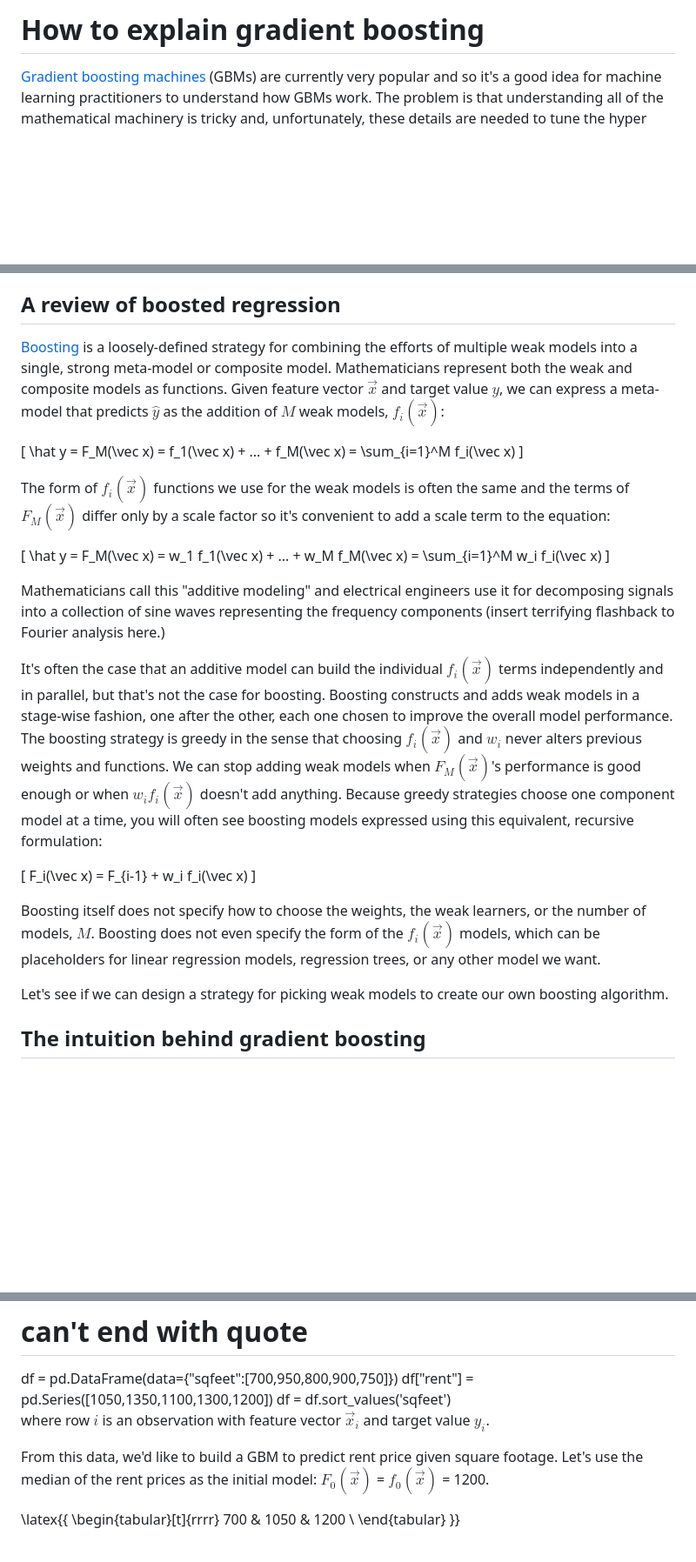
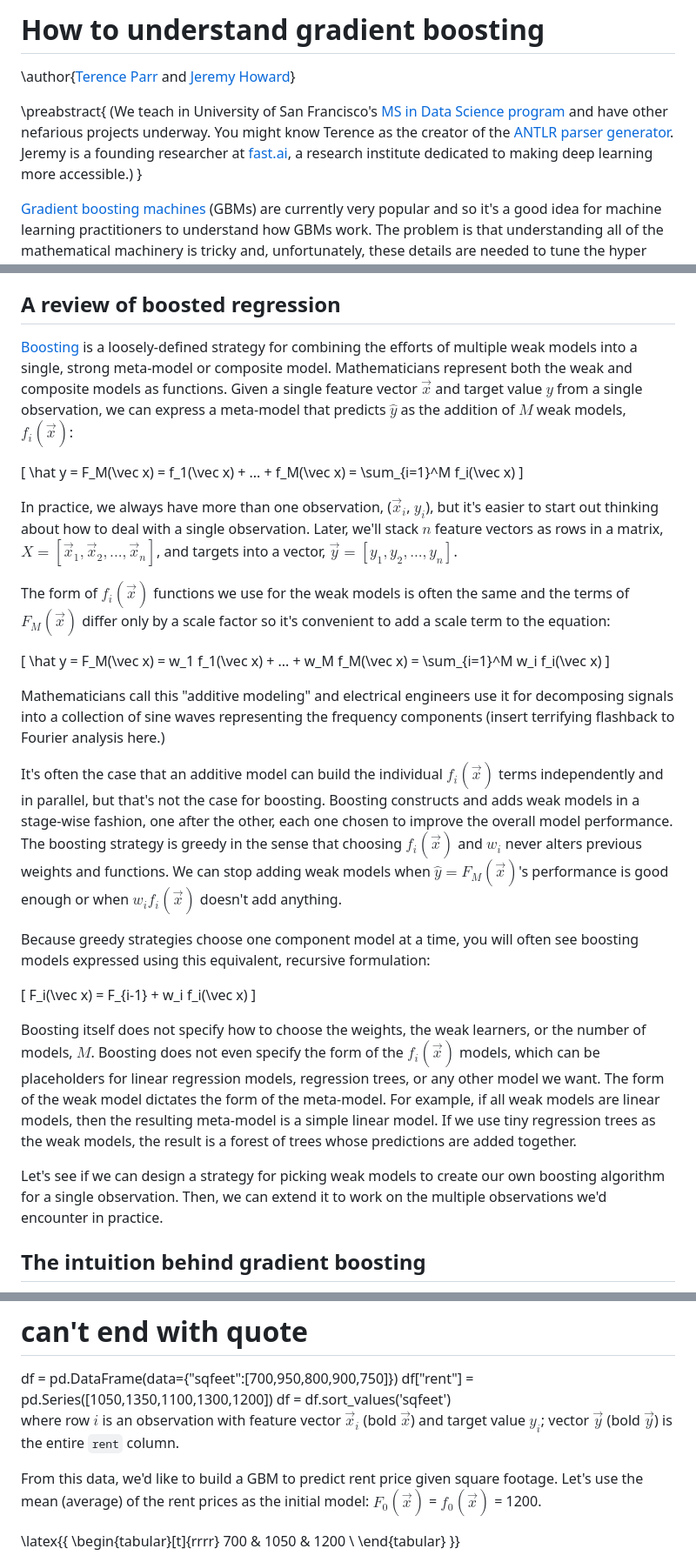
Before and after one commit to parrt/ml-articles, a Markdown page: gradient-boosting/index.md, 3 parts joined by grey strips. Shown: that part at 87% size. Drawn GitHub-style; blank space fills up the shorter version.

```diff
--- a/gradient-boosting/index.md
+++ b/gradient-boosting/index.md
@@ -1,4 +1,10 @@
-# How to explain gradient boosting
+# How to understand gradient boosting
+
+\author{[Terence Parr](http://parrt.cs.usfca.edu) and [Jeremy Howard](http://www.fast.ai/about/#jeremy)}
+
+\preabstract{
+(We teach in University of San Francisco's [MS in Data Science program](https://www.usfca.edu/arts-sciences/graduate-programs/data-science) and have other nefarious projects underway. You might know Terence as the creator of the [ANTLR parser generator](http://www.antlr.org). Jeremy is a founding researcher at [fast.ai](http://fast.ai), a research institute dedicated to making deep learning more accessible.)
+}
 
 [Gradient boosting machines](https://en.wikipedia.org/wiki/Gradient_boosting) (GBMs) are currently very popular and so it's a good idea for machine learning practitioners to understand how GBMs work. The problem is that understanding all of the mathematical machinery is tricky and, unfortunately, these details are needed to tune the hyper parameters. (Tuning the hyper parameters is needed to getting a decent GBM model unlike, say, Random Forests.)
 
@@ -22,11 +28,13 @@ GBM is based upon the notion of boosting so let's start by getting a feel for ho
 
 ## A review of boosted regression
 
-[Boosting](https://en.wikipedia.org/wiki/Boosting_\(meta-algorithm\)) is a loosely-defined strategy for combining the efforts of multiple weak models into a single, strong meta-model or composite model.   Mathematicians represent both the weak and composite models as functions. Given feature vector $\vec x$ and target value $y$, we can express a meta-model that predicts $\hat y$ as the addition of $M$ weak models, $f_i(\vec x)$:
+[Boosting](https://en.wikipedia.org/wiki/Boosting_\(meta-algorithm\)) is a loosely-defined strategy for combining the efforts of multiple weak models into a single, strong meta-model or composite model.   Mathematicians represent both the weak and composite models as functions. Given a single feature vector $\vec x$ and target value $y$ from a single observation, we can express a meta-model that predicts $\hat y$ as the addition of $M$ weak models, $f_i(\vec x)$:
 
 \[
 \hat y = F_M(\vec x) = f_1(\vec x) + ...  + f_M(\vec x) = \sum_{i=1}^M f_i(\vec x)
 \]
+
+In practice, we always have more than one observation, ($\vec x_i$, $y_i$), but it's easier to start out thinking about how to deal with a single observation. Later, we'll stack $n$ feature vectors as rows in a matrix, $X = [\vec x_1, \vec x_2, ..., \vec x_n]$, and targets into a vector, $\vec y = [y_1, y_2, ..., y_n]$.
 
 The form of $f_i(\vec x)$ functions we use for the weak models is often the same and the terms of $F_M(\vec x)$ differ only by a scale factor so it's convenient to add a scale term to the equation:
 
@@ -36,15 +44,17 @@ The form of $f_i(\vec x)$ functions we use for the weak models is often the same
 
 Mathematicians call this "additive modeling" and electrical engineers use it for decomposing signals into a collection of sine waves representing the frequency components (insert terrifying flashback to Fourier analysis here.)
 
-It's often the case that an additive model can build the individual $f_i(\vec x)$ terms independently and in parallel, but that's not the case for boosting. Boosting constructs and adds weak models in a stage-wise fashion, one after the other, each one chosen to improve the overall model performance. The boosting strategy is greedy in the sense that choosing $f_i(\vec x)$ and $w_i$ never alters previous weights and functions. We can stop adding weak models when $F_M(\vec x)$'s performance is good enough or when $w_i f_i(\vec x)$ doesn't add anything.  Because greedy strategies choose one component model at a time, you will often see boosting models expressed using this equivalent, recursive formulation:
+It's often the case that an additive model can build the individual $f_i(\vec x)$ terms independently and in parallel, but that's not the case for boosting. Boosting constructs and adds weak models in a stage-wise fashion, one after the other, each one chosen to improve the overall model performance. The boosting strategy is greedy in the sense that choosing $f_i(\vec x)$ and $w_i$ never alters previous weights and functions. We can stop adding weak models when $\hat y = F_M(\vec x)$'s performance is good enough or when $w_i f_i(\vec x)$ doesn't add anything.  <!-- When we care about distinguishing between the various $\hat y$ for different values of $M$, we can use $\hat y^{(i)}$ to represent $F_i(\vec x)$. (We can't use the simpler notation $\hat y_i$ because that means target value $i$ within the $\hat {\vec y}$ vector.)-->
+
+Because greedy strategies choose one component model at a time, you will often see boosting models expressed using this equivalent, recursive formulation:
 
 \[
 F_i(\vec x) = F_{i-1} + w_i f_i(\vec x)
 \]
 
-Boosting itself does not specify how to choose the weights, the weak learners, or the number of models, $M$.   Boosting does not even specify the form of the $f_i(\vec x)$ models, which can be placeholders for linear regression models, regression trees, or any other model we want.
+Boosting itself does not specify how to choose the weights, the weak learners, or the number of models, $M$.   Boosting does not even specify the form of the $f_i(\vec x)$ models, which can be placeholders for linear regression models, regression trees, or any other model we want.  The form of the weak model dictates the form of the meta-model. For example, if all weak models are linear models, then the resulting meta-model is a simple linear model. If we use tiny regression trees as the weak models, the result is a forest of trees whose predictions are added together.
 
-Let's see if we can design a strategy for picking weak models to create our own boosting algorithm.
+Let's see if we can design a strategy for picking weak models to create our own boosting algorithm for a single observation. Then, we can extend it to work on the multiple observations we'd encounter in practice.
 
 ## The intuition behind gradient boosting
 
@@ -128,9 +150,9 @@ df["rent"] = pd.Series([1050,1350,1100,1300,1200])
 df = df.sort_values('sqfeet')
 </pyeval>
 
-where row $i$ is an observation with feature vector $\vec x_i$ and target value $y_i$.
+where row $i$ is an observation with feature vector $\vec x_i$ (bold $\vec x$) and target value $y_i$; vector $\vec y$ (bold $\vec y$) is the entire `rent` column.
 
-From this data, we'd like to build a GBM to predict rent price given square footage. Let's use the median of the rent prices as the initial model: $F_0(\vec x)$ = $f_0(\vec x)$ = 1200.
+From this data, we'd like to build a GBM to predict rent price given square footage. Let's use the mean (average) of the rent prices as the initial model: $F_0(\vec x)$ = $f_0(\vec x)$ = 1200.
 
 \latex{{
 \begin{tabular}[t]{rrrr}
```
Also changed, not shown: other parts of gradient-boosting/index.md (+44 -16 lines), gradient-boosting/images/golf-dir-vector.png, 1 other file.
